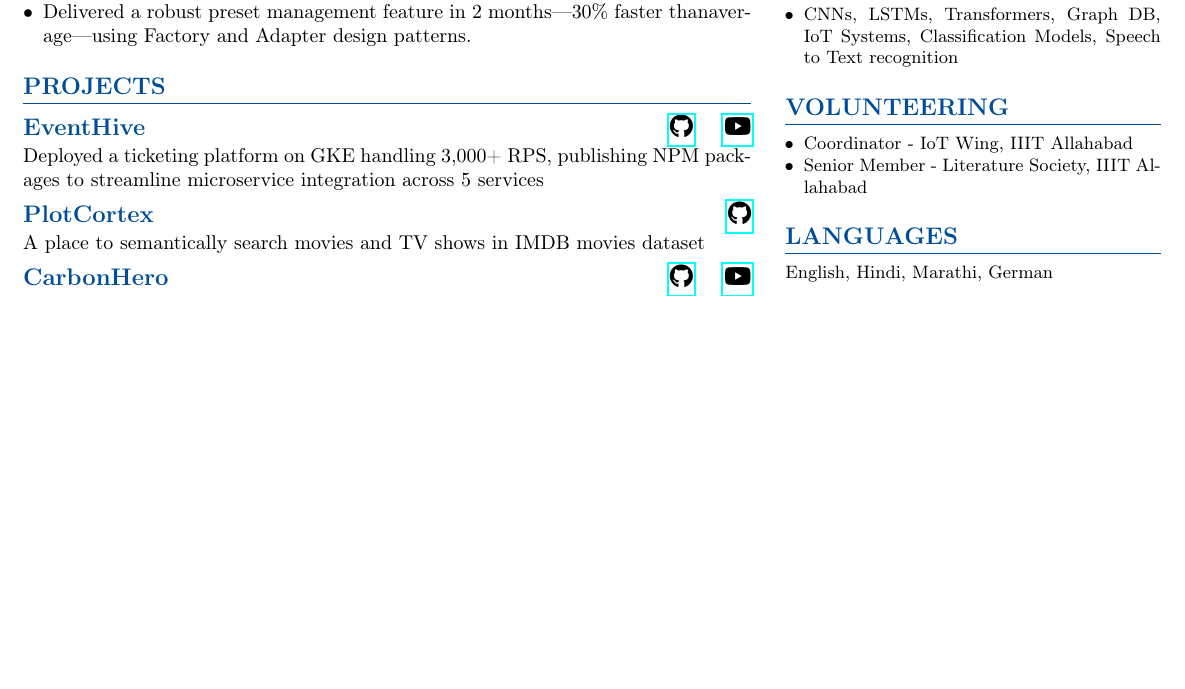
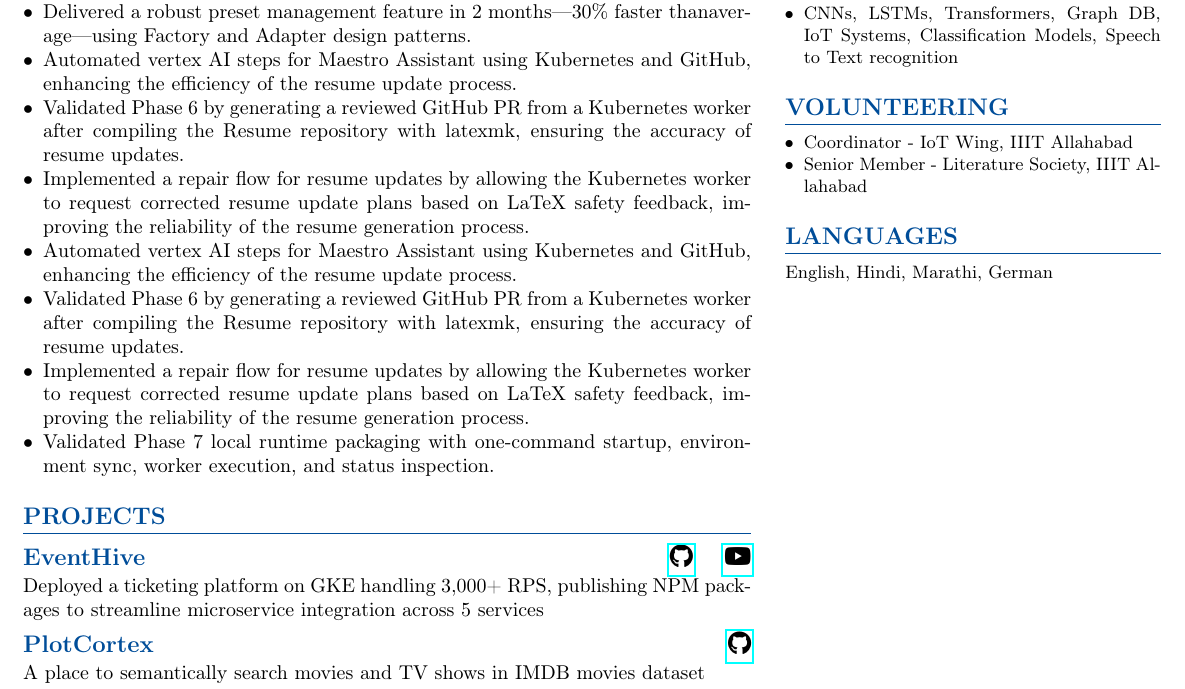
Before and after one commit to Pranshu-Tripathi/Resume, a LaTeX document (latex/main_sde.tex, which reads latex/modules/components/SDE/experience.tex): part of the page before the commit and part of page 2 of 2 after it, cut so that both start at the same text, the shorter picture padded with empty space. Compiled offline with pdfLaTeX.

Commit message:
Update resume from resu-m-ai run 2a420974

```diff
--- a/latex/modules/components/SDE/experience.tex
+++ b/latex/modules/components/SDE/experience.tex
@@ -32,5 +32,12 @@
     \experienceCreator{Intern - Software Development}{May 2022 - July 2022}
         \begin{itemize}
             \item Delivered a robust preset management feature in 2 months—30\% faster thanaverage—using Factory and Adapter design patterns.
-        \end{itemize}
+                    \item Automated vertex AI steps for Maestro Assistant using Kubernetes and GitHub, enhancing the efficiency of the resume update process.
+            \item Validated Phase 6 by generating a reviewed GitHub PR from a Kubernetes worker after compiling the Resume repository with latexmk, ensuring the accuracy of resume updates.
+            \item Implemented a repair flow for resume updates by allowing the Kubernetes worker to request corrected resume update plans based on LaTeX safety feedback, improving the reliability of the resume generation process.
+            \item Automated vertex AI steps for Maestro Assistant using Kubernetes and GitHub, enhancing the efficiency of the resume update process.
+            \item Validated Phase 6 by generating a reviewed GitHub PR from a Kubernetes worker after compiling the Resume repository with latexmk, ensuring the accuracy of resume updates.
+            \item Implemented a repair flow for resume updates by allowing the Kubernetes worker to request corrected resume update plans based on LaTeX safety feedback, improving the reliability of the resume generation process.
+            \item Validated Phase 7 local runtime packaging with one-command startup, environment sync, worker execution, and status inspection.
+\end{itemize}
 }
```
Also changed, not shown: 2026/resu-m-ai-2a420974-main_ms.pdf (added), 2026/resu-m-ai-2a420974-main_sde.pdf (added).
